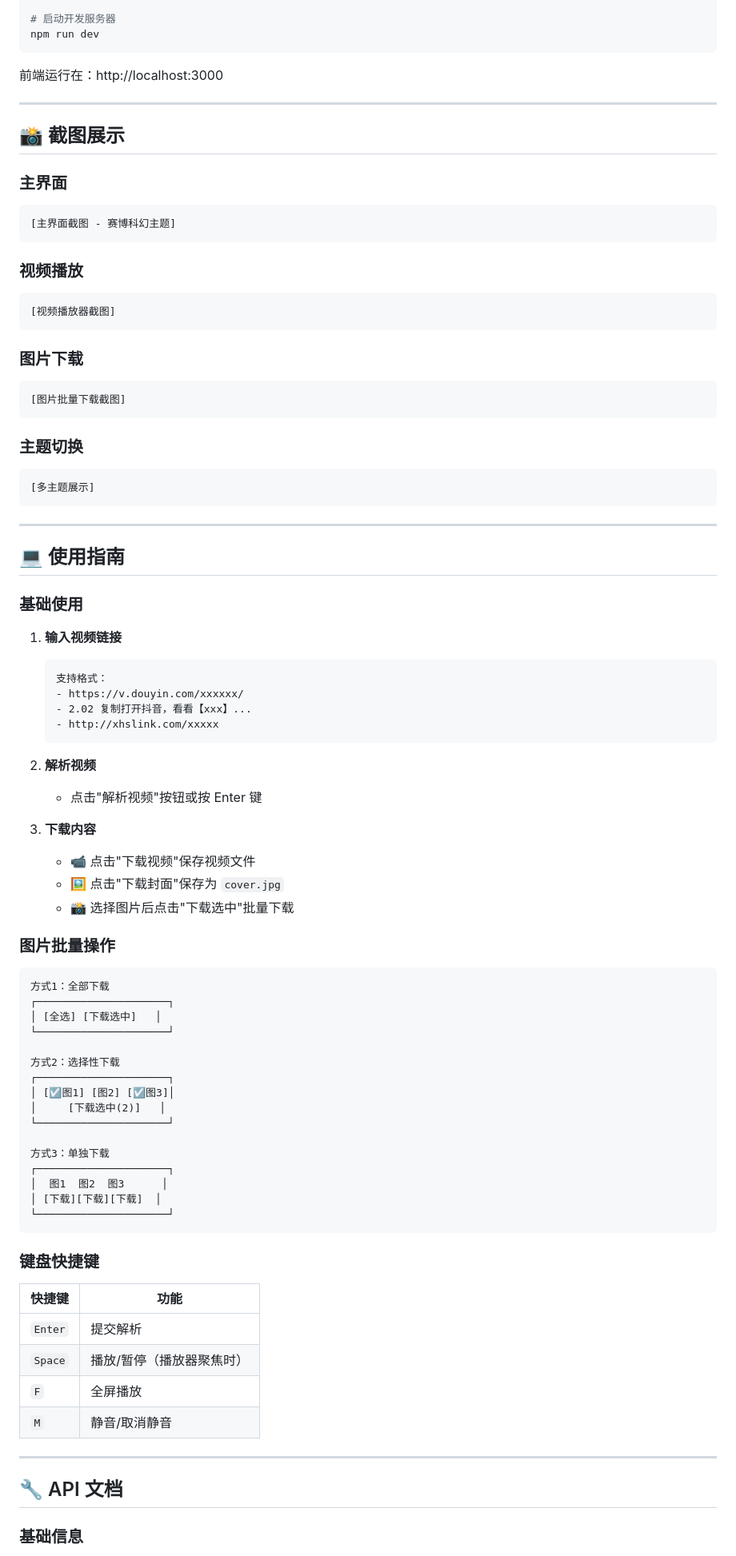
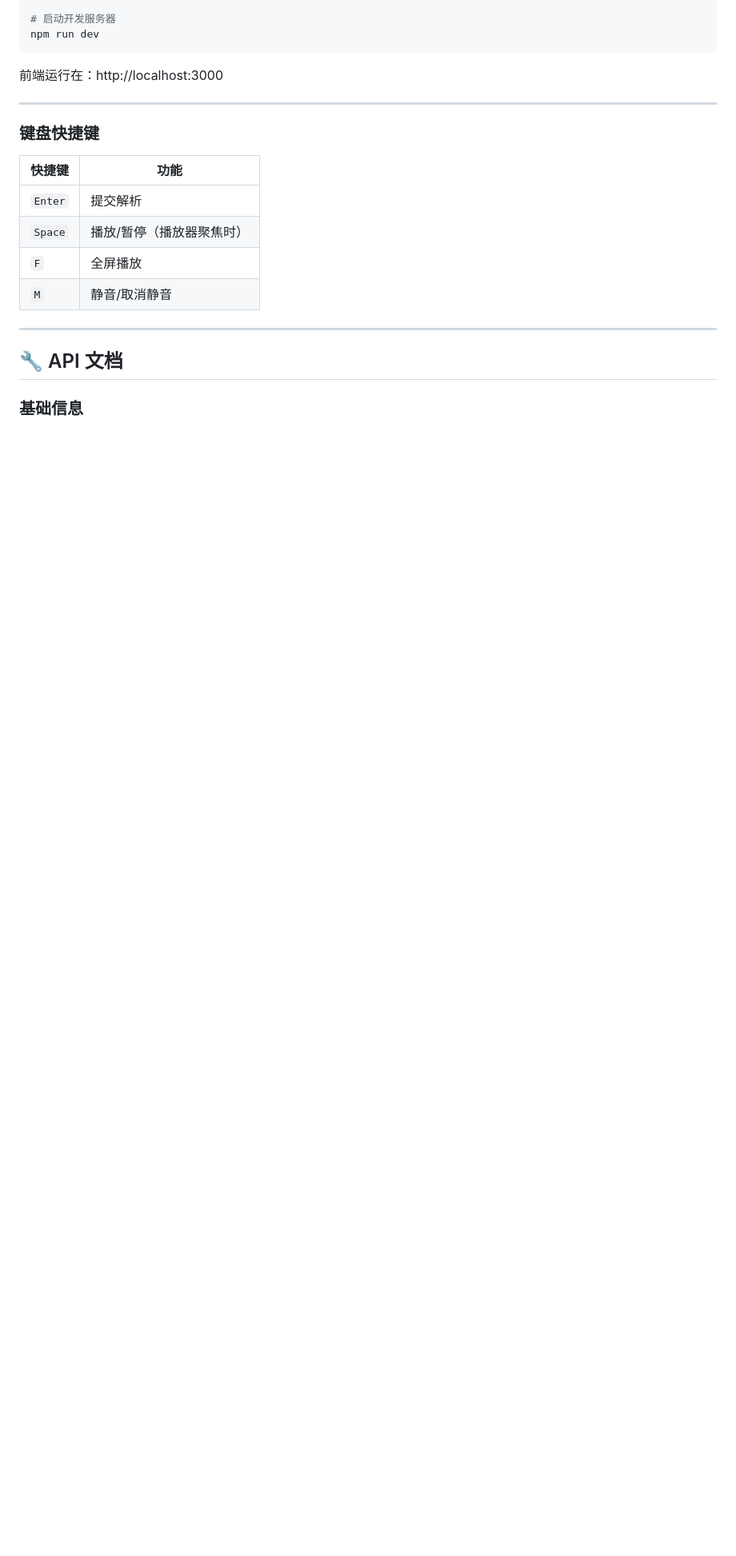
Before and after one commit to eginner01/rust_video, a Markdown page: README.md, the part around one of its changes. Shown at 80% size. GitHub-like rendering; blank space fills up the shorter version.

Commit message:
Clean up README by removing unused sections
Removed sections for screenshots and usage guide from README.

````diff
--- a/README.md
+++ b/README.md
@@ -199,79 +199,6 @@ npm run dev
 前端运行在：http://localhost:3000
 
 ---
-
-## 📸 截图展示
-
-### 主界面
-
-<!-- 添加截图链接 -->
-```
-[主界面截图 - 赛博科幻主题]
-```
-
-### 视频播放
-
-<!-- 添加截图链接 -->
-```
-[视频播放器截图]
-```
-
-### 图片下载
-
-<!-- 添加截图链接 -->
-```
-[图片批量下载截图]
-```
-
-### 主题切换
-
-<!-- 添加截图链接 -->
-```
-[多主题展示]
-```
-
----
-
-## 💻 使用指南
-
-### 基础使用
-
-1. **输入视频链接**
-   ```
-   支持格式：
-   - https://v.douyin.com/xxxxxx/
-   - 2.02 复制打开抖音，看看【xxx】...
-   - http://xhslink.com/xxxxx
-   ```
-
-2. **解析视频**
-   - 点击"解析视频"按钮或按 Enter 键
-
-3. **下载内容**
-   - 📹 点击"下载视频"保存视频文件
-   - 🖼️ 点击"下载封面"保存为 `cover.jpg`
-   - 📸 选择图片后点击"下载选中"批量下载
-
-### 图片批量操作
-
-```
-方式1：全部下载
-┌─────────────────────┐
-│ [全选] [下载选中]   │
-└─────────────────────┘
-
-方式2：选择性下载
-┌─────────────────────┐
-│ [☑️图1] [图2] [☑️图3]│
-│     [下载选中(2)]   │
-└─────────────────────┘
-
-方式3：单独下载
-┌─────────────────────┐
-│  图1  图2  图3      │
-│ [下载][下载][下载]  │
-└─────────────────────┘
-```
 
 ### 键盘快捷键
 
````
Also changed, not shown: other parts of README.md (+0 -1 lines).
